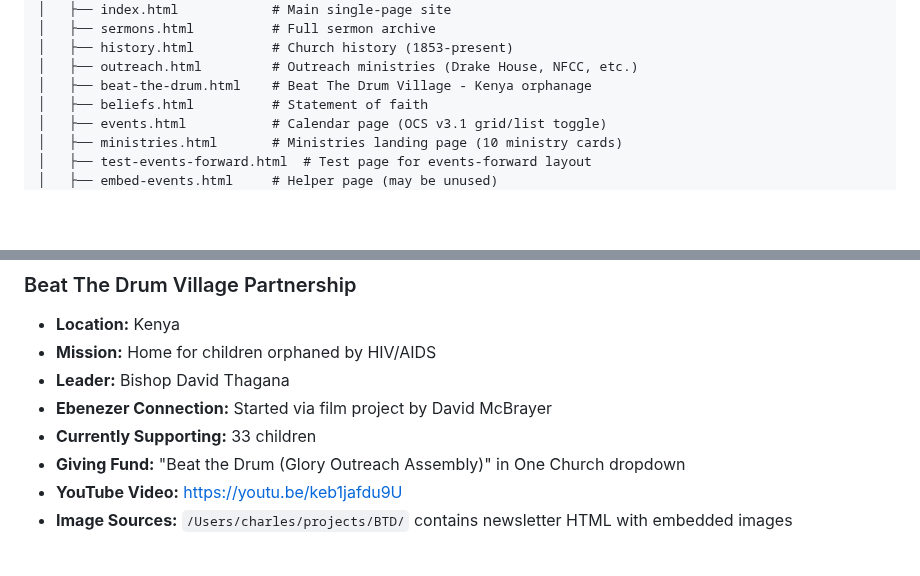
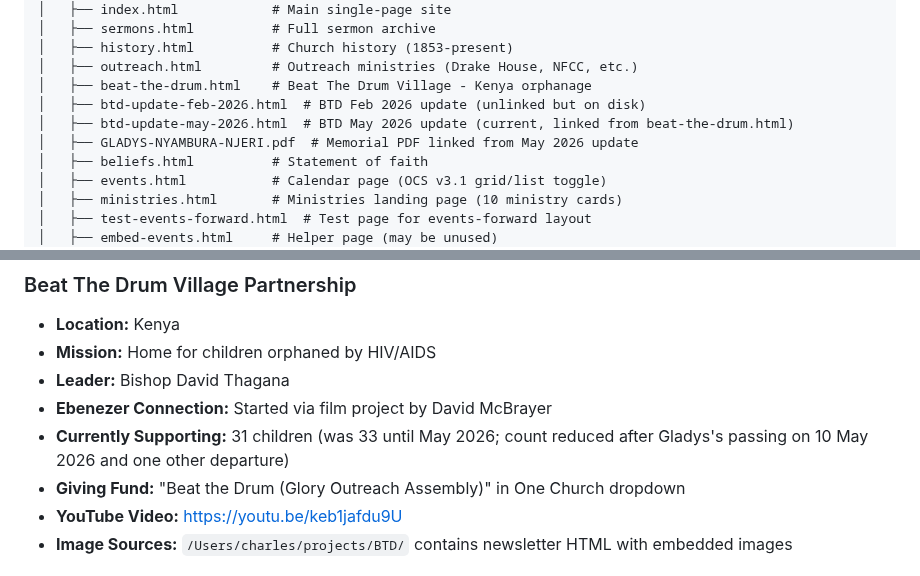
Before and after one commit to charles-hood/ebz-redesign, a Markdown page: CLAUDE.md, 2 parts joined by grey strips. Rendered like a GitHub page; blank space fills up the shorter version.

```diff
--- a/CLAUDE.md
+++ b/CLAUDE.md
@@ -52,6 +52,9 @@ ebzrefesh/
 │   ├── history.html          # Church history (1853-present)
 │   ├── outreach.html         # Outreach ministries (Drake House, NFCC, etc.)
 │   ├── beat-the-drum.html    # Beat The Drum Village - Kenya orphanage
+│   ├── btd-update-feb-2026.html  # BTD Feb 2026 update (unlinked but on disk)
+│   ├── btd-update-may-2026.html  # BTD May 2026 update (current, linked from beat-the-drum.html)
+│   ├── GLADYS-NYAMBURA-NJERI.pdf  # Memorial PDF linked from May 2026 update
 │   ├── beliefs.html          # Statement of faith
 │   ├── events.html           # Calendar page (OCS v3.1 grid/list toggle)
 │   ├── ministries.html       # Ministries landing page (10 ministry cards)
@@ -313,7 +316,7 @@ Clicking a staff card opens a modal with their photo, title, bio, and email butt
 - **Mission:** Home for children orphaned by HIV/AIDS
 - **Leader:** Bishop David Thagana
 - **Ebenezer Connection:** Started via film project by David McBrayer
-- **Currently Supporting:** 33 children
+- **Currently Supporting:** 31 children (was 33 until May 2026; count reduced after Gladys's passing on 10 May 2026 and one other departure)
 - **Giving Fund:** "Beat the Drum (Glory Outreach Assembly)" in One Church dropdown
 - **YouTube Video:** https://youtu.be/keb1jafdu9U
 - **Image Sources:** `/Users/charles/projects/BTD/` contains newsletter HTML with embedded images
```
Also changed, not shown: other parts of CLAUDE.md (+22 -0 lines).
